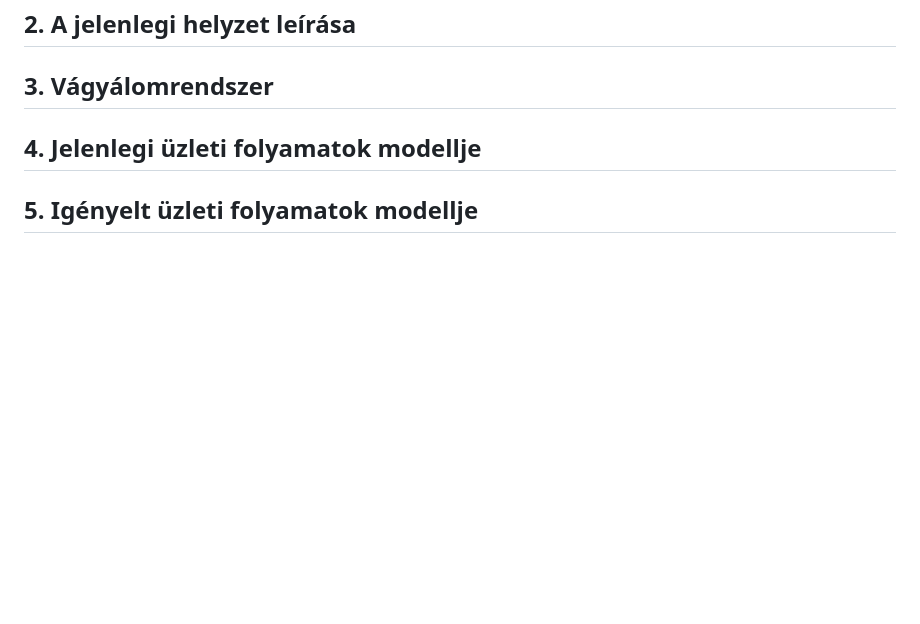
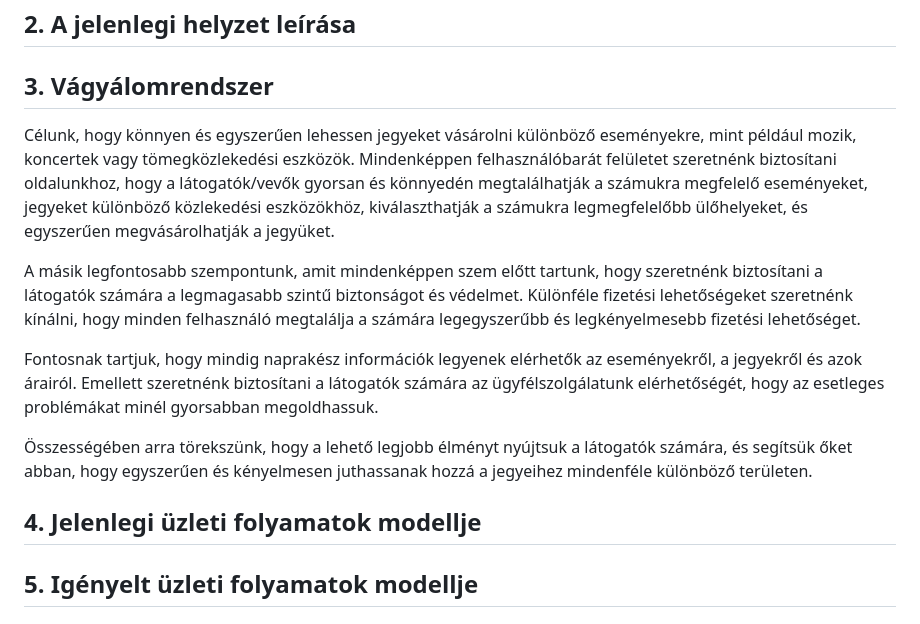
Before and after one commit to Fagyesz/Carpe-Diem, a Markdown page: Doc/Software_Requirement_Specification.md, the part around the change. Rendered like a GitHub page; blank space fills up the shorter version.

Commit message:
Added Soft.Req.Spec-Vágyálom rendszer

```diff
--- a/Doc/Software_Requirement_Specification.md
+++ b/Doc/Software_Requirement_Specification.md
@@ -9,7 +9,13 @@
 
 
 ## 3. Vágyálomrendszer
+Célunk, hogy könnyen és egyszerűen lehessen jegyeket vásárolni különböző eseményekre, mint például mozik, koncertek vagy tömegközlekedési eszközök. Mindenképpen felhasználóbarát felületet szeretnénk biztosítani oldalunkhoz, hogy a látogatók/vevők gyorsan és könnyedén megtalálhatják a számukra megfelelő eseményeket, jegyeket különböző közlekedési eszközökhöz, kiválaszthatják a számukra legmegfelelőbb ülőhelyeket, és egyszerűen megvásárolhatják a jegyüket.
 
+A másik legfontosabb szempontunk, amit mindenképpen szem előtt tartunk, hogy szeretnénk biztosítani a látogatók számára a legmagasabb szintű biztonságot és védelmet. Különféle fizetési lehetőségeket szeretnénk kínálni, hogy minden felhasználó megtalálja a számára legegyszerűbb és legkényelmesebb fizetési lehetőséget.
+
+Fontosnak tartjuk, hogy  mindig naprakész információk legyenek elérhetők az eseményekről, a jegyekről és azok árairól. Emellett szeretnénk biztosítani a látogatók számára az ügyfélszolgálatunk elérhetőségét, hogy az esetleges problémákat minél gyorsabban megoldhassuk.
+
+Összességében arra törekszünk, hogy a lehető legjobb élményt nyújtsuk a látogatók számára, és segítsük őket abban, hogy egyszerűen és kényelmesen juthassanak hozzá a jegyeihez mindenféle különböző területen.
 
 
 ## 4. Jelenlegi üzleti folyamatok modellje
```
